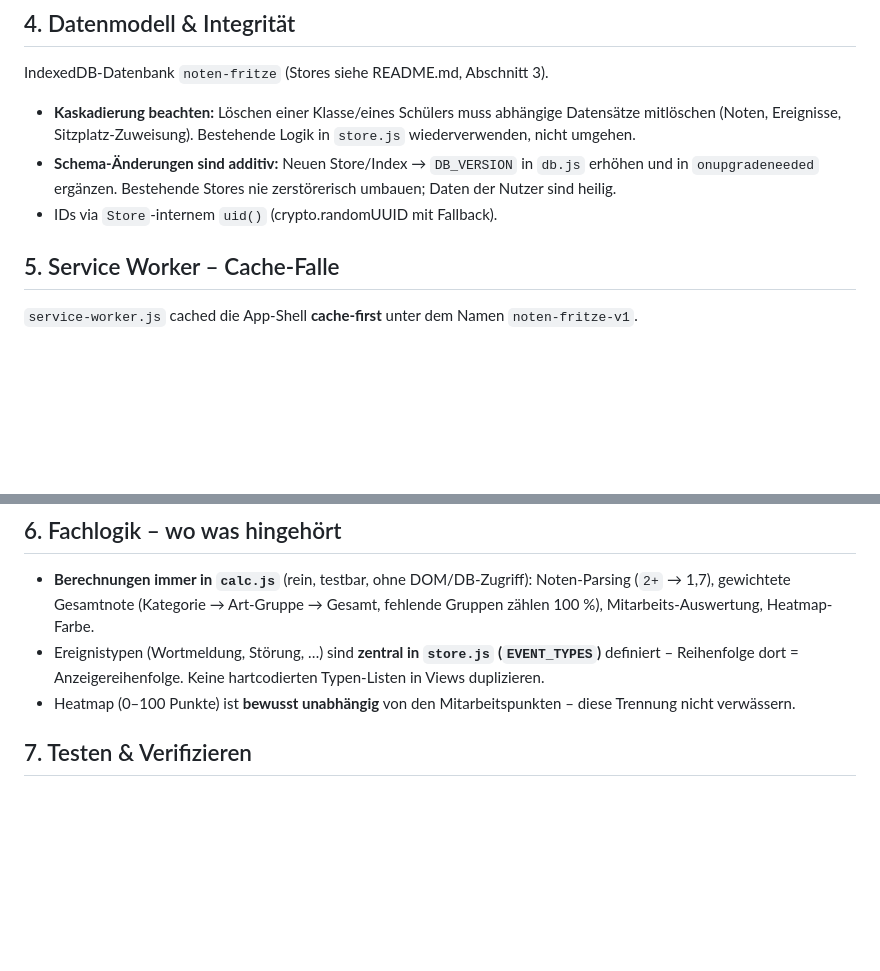
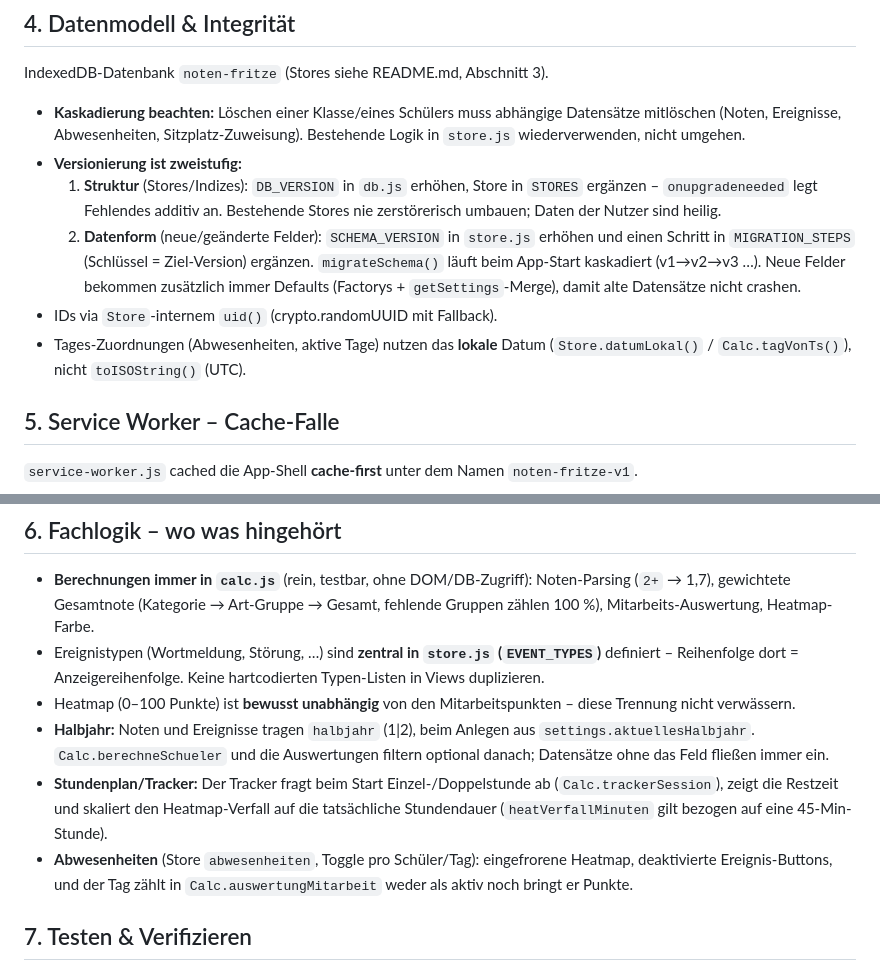
Before and after one commit to PaK-X-NRW/Noten_Fritze, a Markdown page: AGENTS.md, 2 parts joined by grey strips. Drawn GitHub-style; blank space fills up the shorter version.

```diff
--- a/AGENTS.md
+++ b/AGENTS.md
@@ -69,12 +69,20 @@ Wichtige Muster:
 IndexedDB-Datenbank `noten-fritze` (Stores siehe README.md, Abschnitt 3).
 
 - **Kaskadierung beachten:** Löschen einer Klasse/eines Schülers muss abhängige
-  Datensätze mitlöschen (Noten, Ereignisse, Sitzplatz-Zuweisung). Bestehende
-  Logik in `store.js` wiederverwenden, nicht umgehen.
-- **Schema-Änderungen sind additiv:** Neuen Store/Index → `DB_VERSION` in
-  `db.js` erhöhen und in `onupgradeneeded` ergänzen. Bestehende Stores nie
-  zerstörerisch umbauen; Daten der Nutzer sind heilig.
+  Datensätze mitlöschen (Noten, Ereignisse, Abwesenheiten, Sitzplatz-Zuweisung).
+  Bestehende Logik in `store.js` wiederverwenden, nicht umgehen.
+- **Versionierung ist zweistufig:**
+  1. **Struktur** (Stores/Indizes): `DB_VERSION` in `db.js` erhöhen, Store in
+     `STORES` ergänzen – `onupgradeneeded` legt Fehlendes additiv an.
+     Bestehende Stores nie zerstörerisch umbauen; Daten der Nutzer sind heilig.
+  2. **Datenform** (neue/geänderte Felder): `SCHEMA_VERSION` in `store.js`
+     erhöhen und einen Schritt in `MIGRATION_STEPS` (Schlüssel = Ziel-Version)
+     ergänzen. `migrateSchema()` läuft beim App-Start kaskadiert
+     (v1→v2→v3 …). Neue Felder bekommen zusätzlich immer Defaults
+     (Factorys + `getSettings`-Merge), damit alte Datensätze nicht crashen.
 - IDs via `Store`-internem `uid()` (crypto.randomUUID mit Fallback).
+- Tages-Zuordnungen (Abwesenheiten, aktive Tage) nutzen das **lokale** Datum
+  (`Store.datumLokal()` / `Calc.tagVonTs()`), nicht `toISOString()` (UTC).
 
 ## 5. Service Worker – Cache-Falle
 
@@ -97,6 +105,16 @@ die häufigste Ursache für „mein Fix kommt nicht an". Neue Dateien zusätzlic
   hartcodierten Typen-Listen in Views duplizieren.
 - Heatmap (0–100 Punkte) ist **bewusst unabhängig** von den Mitarbeitspunkten –
   diese Trennung nicht verwässern.
+- **Halbjahr:** Noten und Ereignisse tragen `halbjahr` (1|2), beim Anlegen aus
+  `settings.aktuellesHalbjahr`. `Calc.berechneSchueler` und die Auswertungen
+  filtern optional danach; Datensätze ohne das Feld fließen immer ein.
+- **Stundenplan/Tracker:** Der Tracker fragt beim Start Einzel-/Doppelstunde ab
+  (`Calc.trackerSession`), zeigt die Restzeit und skaliert den Heatmap-Verfall
+  auf die tatsächliche Stundendauer (`heatVerfallMinuten` gilt bezogen auf eine
+  45-Min-Stunde).
+- **Abwesenheiten** (Store `abwesenheiten`, Toggle pro Schüler/Tag): eingefrorene
+  Heatmap, deaktivierte Ereignis-Buttons, und der Tag zählt in
+  `Calc.auswertungMitarbeit` weder als aktiv noch bringt er Punkte.
 
 ## 7. Testen & Verifizieren
 
```
Also changed, not shown: README.md (+44 -16 lines).
